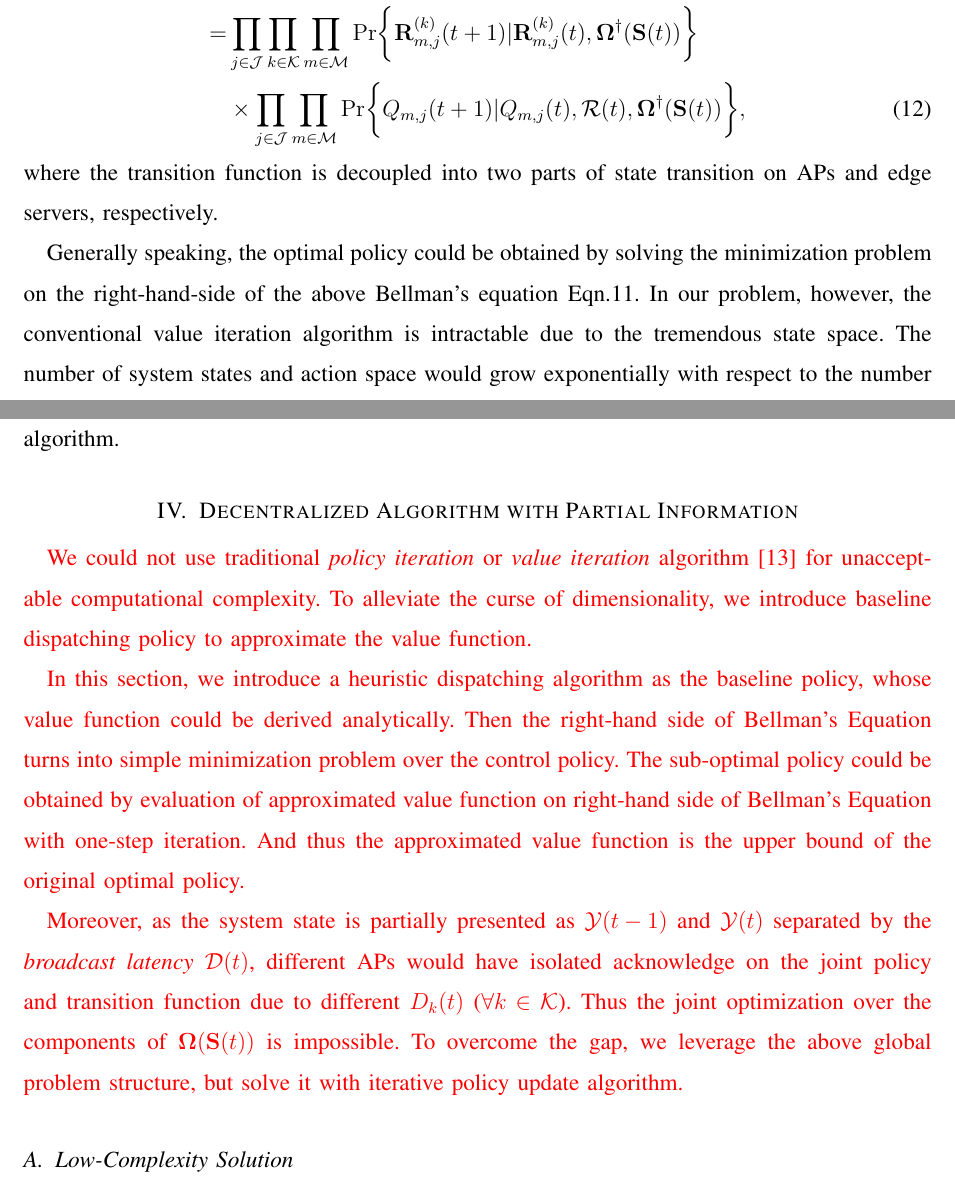
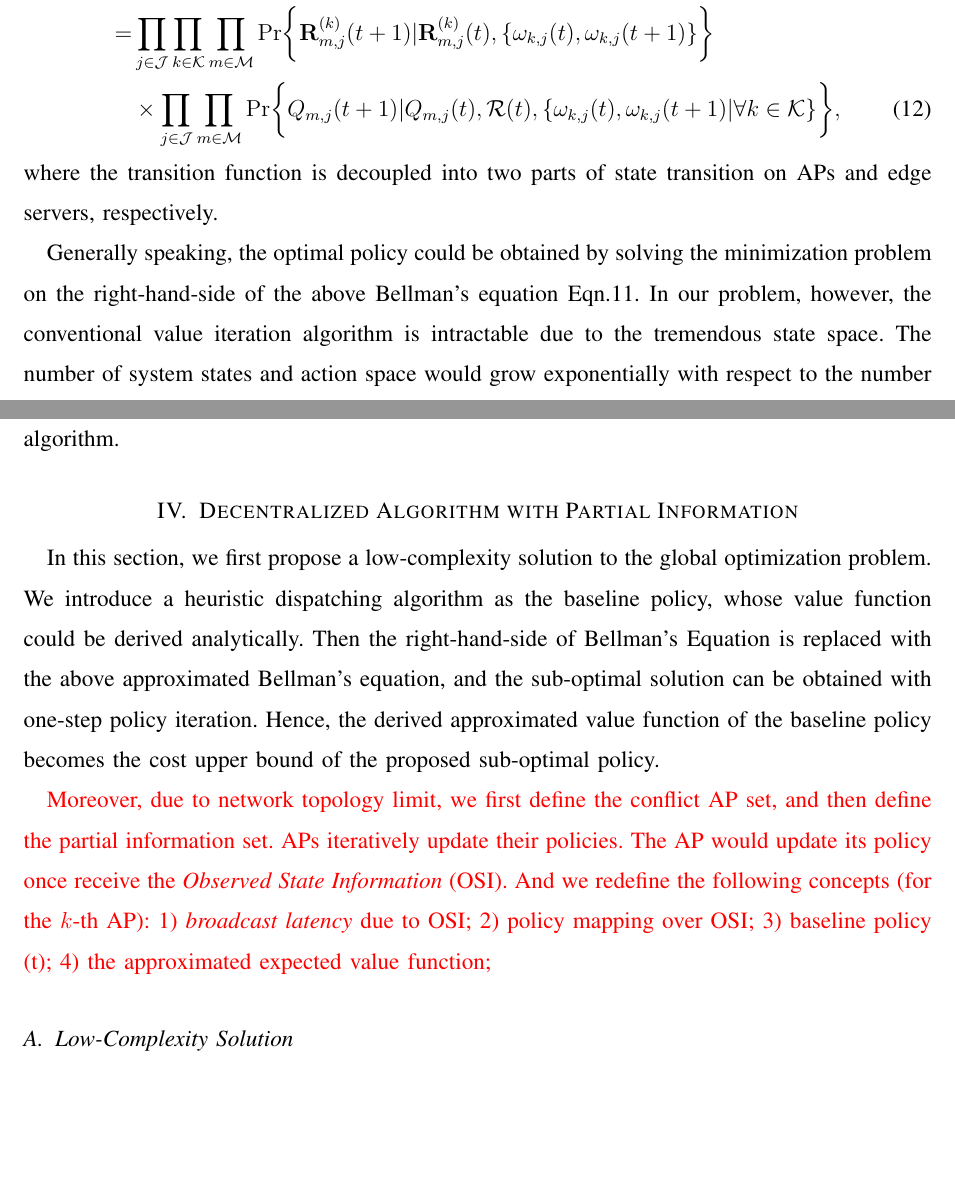
Before and after one commit to iamhyc/my-latex-collection, a LaTeX paper (main.tex, which reads src/03b-formulation.tex, src/04-algorithm.tex): two parts of pages 10 and 11 of 17, joined at a grey line, cut so that both start at the same text, the shorter picture padded with empty space. Compiled offline with pdfLaTeX; a missing bibliography style is replaced by a similar one.

Commit message:
temp 0347

```diff
--- a/src/03b-formulation.tex
+++ b/src/03b-formulation.tex
@@ -81,12 +81,13 @@ Moreover, the system state transition function could be rewrite in the following
     =& \prod_{j\in\jSpace}\prod_{k\in\apSet}\prod_{m\in\esSet}
             \Pr\Brace{
                 \vec{R}^{(k)}_{m,j}({t+1}) | \vec{R}^{(k)}_{m,j}(t),
-                \Policy^{\dagger}(\Stat(t))
+                \set{\omega_{k,j}(t), \omega_{k,j}(t+1)}
             }
         \nonumber\\
         & \times \prod_{j\in\jSpace}\prod_{m\in\esSet}
             \Pr\Brace{
-                Q_{m,j}({t+1})|Q_{m,j}(t), \mathcal{R}(t), \Policy^{\dagger}(\Stat(t))
+                Q_{m,j}({t+1})|Q_{m,j}(t), \mathcal{R}(t),
+                \set{\omega_{k,j}(t), \omega_{k,j}(t+1)|\forall k\in\apSet}
             },
 \end{align}
 where the transition function is decoupled into two parts of state transition on APs and edge servers, respectively.
--- a/src/04-algorithm.tex
+++ b/src/04-algorithm.tex
@@ -1,15 +1,20 @@
 \section{Decentralized Algorithm with Partial Information}
+In this section, we first propose a low-complexity solution to the global optimization problem.
+We introduce a heuristic dispatching algorithm as the baseline policy, whose value function could be derived analytically.
+Then the right-hand-side of Bellman's Equation is replaced with the above approximated Bellman's equation, and the sub-optimal solution can be obtained with one-step policy iteration.
+Hence, the derived approximated value function of the baseline policy becomes the cost upper bound of the proposed sub-optimal policy.
+
+% To overcome the gap, we leverage the above global problem structure, but solve it with iterative policy update algorithm.
 
 \fixit{
-    We could not use traditional \emph{policy iteration} or \emph{value iteration} algorithm \cite{sutton1998introduction} for unacceptable computational complexity.
-    To alleviate the curse of dimensionality, we introduce baseline dispatching policy to approximate the value function.
-
-    In this section, we introduce a heuristic dispatching algorithm as the baseline policy, whose value function could be derived analytically.
-    Then the right-hand side of Bellman's Equation turns into simple minimization problem over the control policy. The sub-optimal policy could be obtained by evaluation of approximated value function on right-hand side of Bellman's Equation with one-step iteration. And thus the approximated value function is the upper bound of the original optimal policy.
-
-    Moreover, as the system state is partially presented as $\Obsv({t-1})$ and $\Obsv(t)$ separated by the \brlatency~$\mathcal{D}(t)$, different APs would have isolated acknowledge on the joint policy and transition function due to different $D_k(t)$ ($\forall k\in\apSet$).
-    Thus the joint optimization over the components of $\Policy(\Stat(t))$ is impossible.
-    To overcome the gap, we leverage the above global problem structure, but solve it with iterative policy update algorithm.
+    Moreover, due to network topology limit, we first define the conflict AP set, and then define the partial information set.
+    APs iteratively update their policies.
+    The AP would update its policy once receive the \emph{Observed State Information} (OSI).
+    And we redefine the following concepts (for the $k$-th AP):
+        1) \brlatency~due to OSI;
+        2) policy mapping over OSI;
+        3) baseline policy (t);
+        4) the approximated expected value function;
 }
 
 \subsection{Low-Complexity Solution}
```
